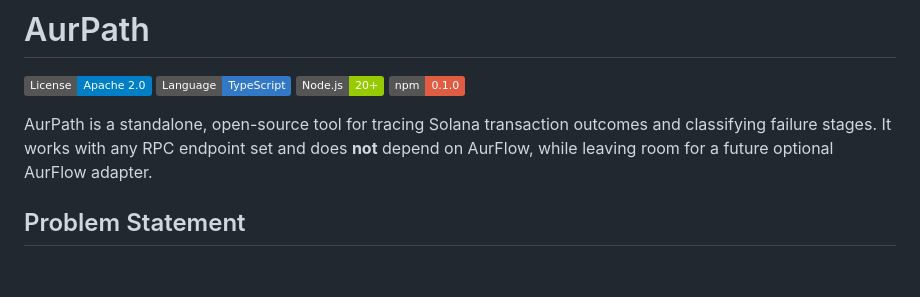
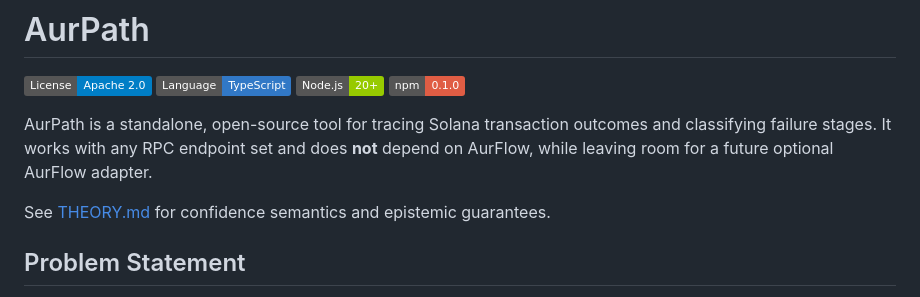
Before and after one commit to p-stanchev/AurPath, a Markdown page: README.md, the part around the change. Drawn GitHub-style; badges without logos; blank space fills up the shorter version.

Commit message:
docs: link THEORY.md from README

```diff
--- a/README.md
+++ b/README.md
@@ -6,6 +6,8 @@
 [![npm](https://img.shields.io/badge/npm-0.1.0-red.svg)](https://www.npmjs.com/package/aurpath)
 
 AurPath is a standalone, open-source tool for tracing Solana transaction outcomes and classifying failure stages. It works with any RPC endpoint set and does **not** depend on AurFlow, while leaving room for a future optional AurFlow adapter.
+
+See [THEORY.md](THEORY.md) for confidence semantics and epistemic guarantees.
 
 ## Problem Statement
 
```
